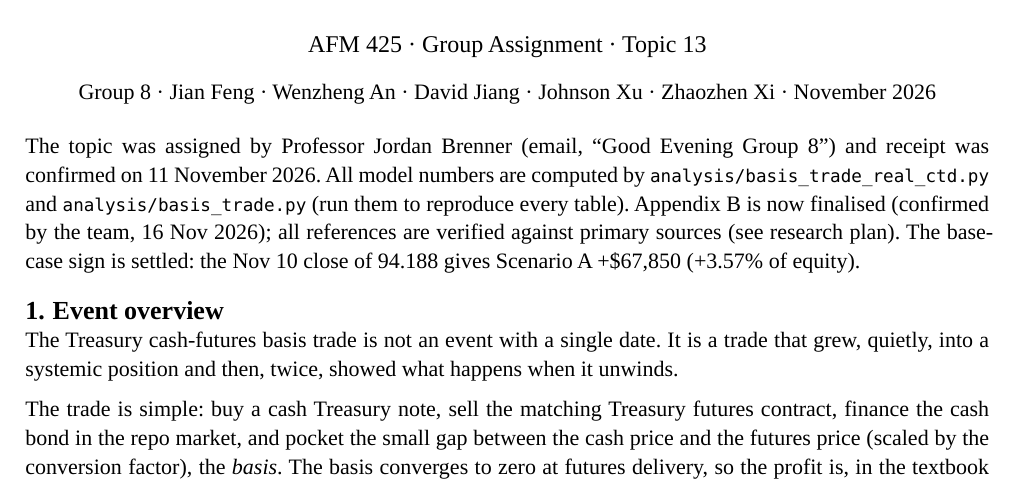
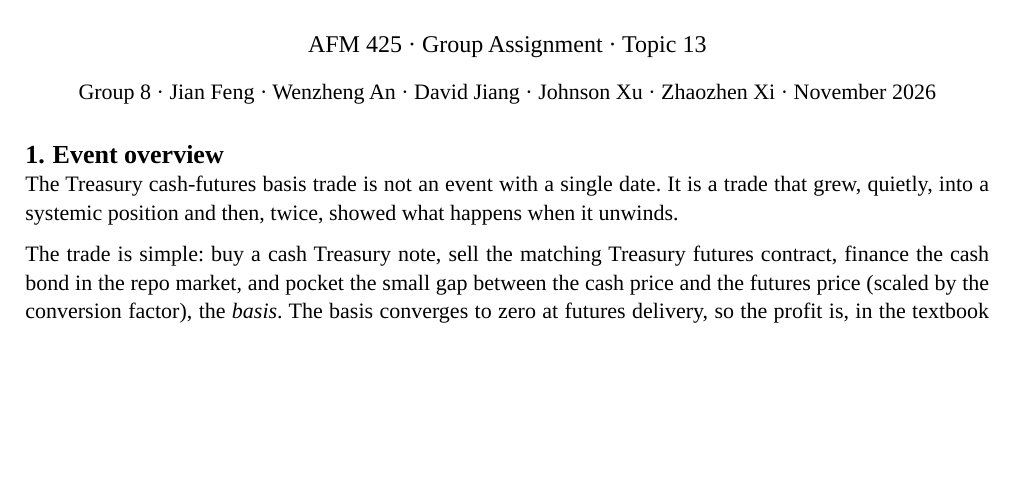
Before and after one commit to faketut/course, a Typst document (afm425/project/report/report.typ): part of page 1 of 8 before the commit and part of page 1 of 7 after it, cut so that both start at the same text, the shorter picture padded with empty space. Compiled offline with Typst 0.15.

Commit message:
AFM425 Group 8: remove intro status paragraph from report
Drops the assignment/receipt + Appendix B + base-case-sign paragraph
after the title block. Report now 7pp (4pp body + 3pp appendices).

```diff
--- a/afm425/project/report/report.typ
+++ b/afm425/project/report/report.typ
@@ -18,7 +18,6 @@
 ]
 
 #v(0.6em)
-The topic was assigned by Professor Jordan Brenner (email, "Good Evening Group #8") and receipt was confirmed on 11 November 2026. All model numbers are computed by `analysis/basis_trade_real_ctd.py` and `analysis/basis_trade.py` (run them to reproduce every table). Appendix B is now finalised (confirmed by the team, 16 Nov 2026); all references are verified against primary sources (see research plan). The base-case sign is settled: the Nov 10 close of 94.188 gives Scenario A +\$67,850 (+3.57% of equity).
 
 = Event overview
 
```
Also changed, not shown: afm425/project/report/AFM425 Report Group 8.pdf.
